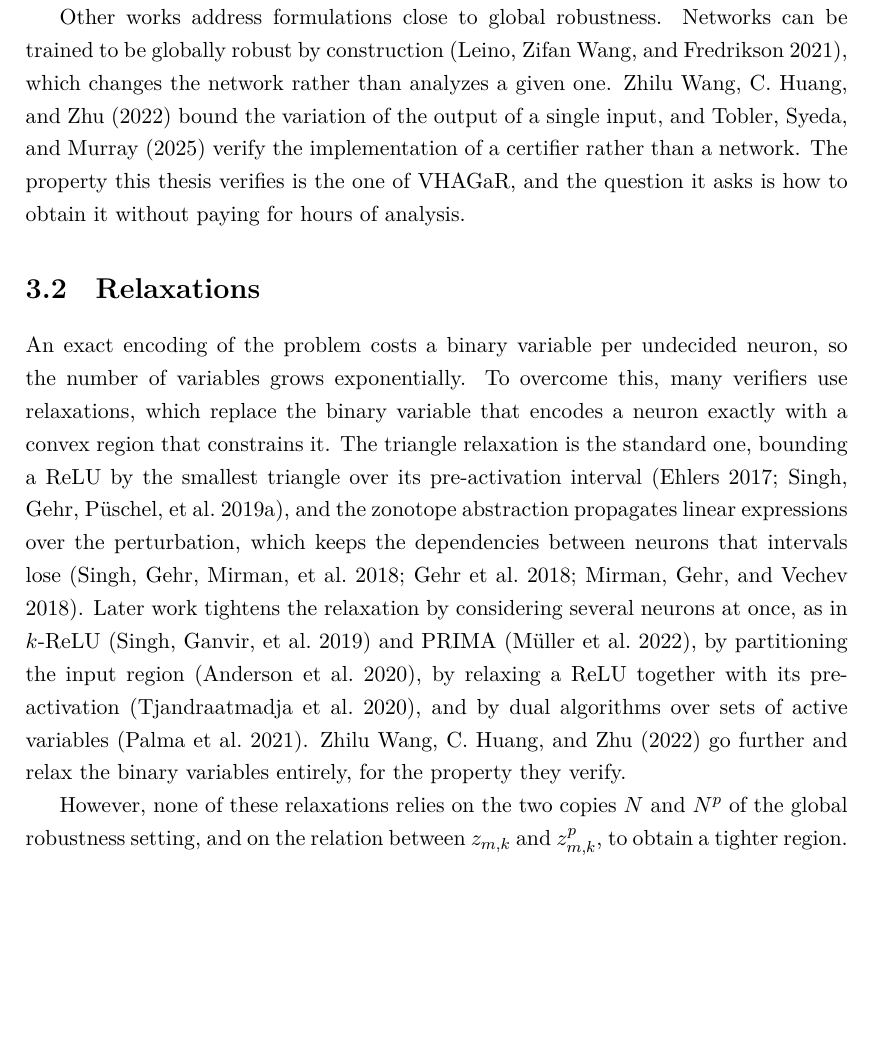
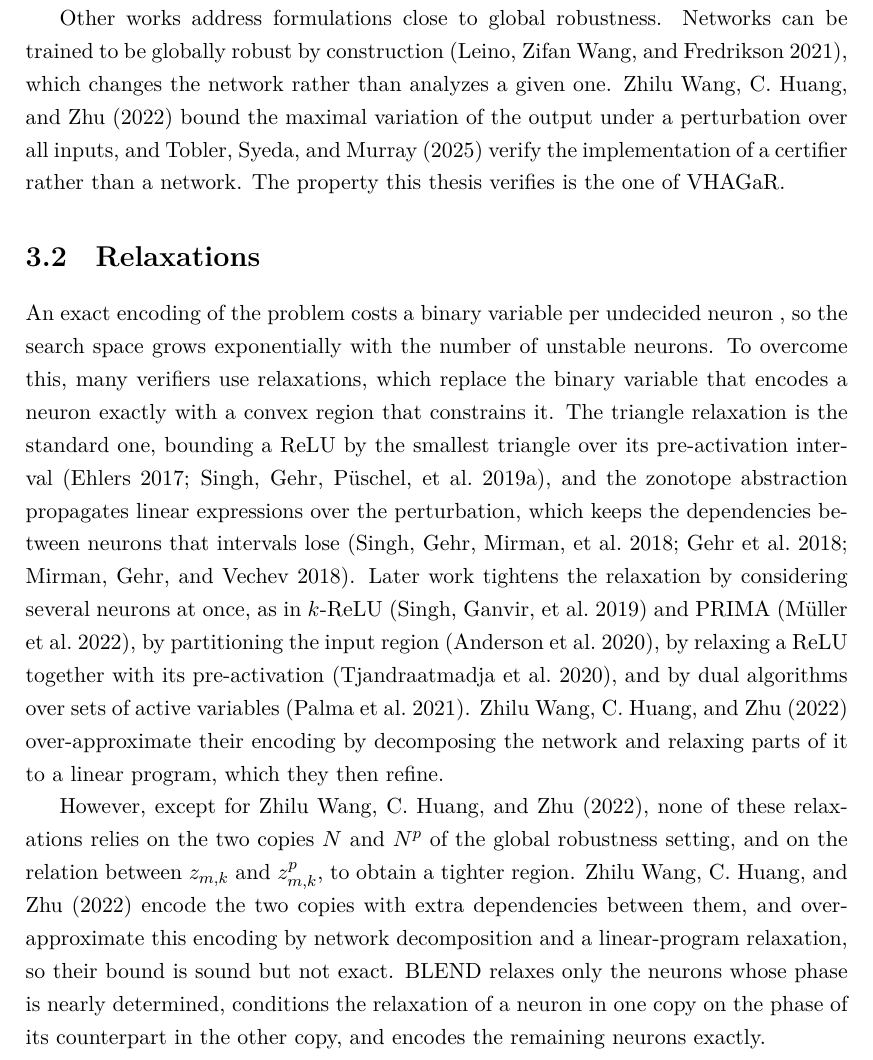
Before and after one commit to netaK126/neta_thesis_final, a LaTeX thesis (thesis.tex, which reads main/related-work.tex): part of page 20 of 72, cut so that both start at the same text, the shorter picture padded with empty space. Compiled offline with XeLaTeX.

Commit message:
Related Work: revise Chapter 3

```diff
--- a/main/related-work.tex
+++ b/main/related-work.tex
@@ -70,17 +70,20 @@ of reach.
 Other works address formulations close to global robustness.
 Networks can be trained to be globally robust by
 construction~\citep{leino2021gloro}, which changes the network rather
-than analyzes a given one. \citet{wang2022} bound the variation of the output of a single
-input, and \citet{tobler2025} verify the implementation of a
+than analyzes a given one. \citet{wang2022} bound the maximal variation of the output under a perturbation over all inputs,
+and \citet{tobler2025} verify the implementation of a
 certifier rather than a network. The property this thesis verifies is
-the one of \baseline, and the question it asks is how to obtain it
-without paying for hours of analysis.
+the one of \baseline.
 
 \section{Relaxations}
 \label{sec:related-relaxations}
 
-An exact encoding of the problem costs a binary variable per
-undecided neuron, so the number of variables grows exponentially. To
+An exact encoding of the problem
+% TODO (Dana): Neta: which problem? Name it, e.g., local or global robustness verification.
+ costs a binary variable per
+undecided neuron
+% TODO (Dana): Neta: ``undecided'' is a new term. Use ``unstable'', as in Chapter~\ref{ch:background}.
+, so the search space grows exponentially with the number of unstable neurons. To
 overcome this, many verifiers use relaxations, which replace the
 binary variable that encodes a neuron exactly with a convex region
 that constrains it. The triangle relaxation
@@ -95,12 +98,15 @@ PRIMA~\citep{muller2022prima}, by partitioning the input
 region~\citep{anderson2020tightened}, by relaxing a ReLU together with
 its pre-activation~\citep{tjandraatmadja2020convex}, and by dual
 algorithms over sets of active
-variables~\citep{depalma2021}. \citet{wang2022} go further and relax
-the binary variables entirely, for the property they verify.
+variables~\citep{depalma2021}. \citet{wang2022} over-approximate their encoding by decomposing the network and relaxing parts of it to a linear program, which they then refine.
 
-However, none of these relaxations relies on the two copies $N$ and
+However, except for \citet{wang2022}, none of these relaxations relies on the two copies $N$ and
 $N^{p}$ of the global robustness setting, and on the relation between
 $z_{m,k}$ and $z^{p}_{m,k}$, to obtain a tighter region.
+\citet{wang2022} encode the two copies with extra dependencies between them, and over-approximate this encoding by network decomposition and a linear-program relaxation, so their bound is sound but not exact. \tool relaxes only the neurons whose phase is nearly determined, conditions the relaxation of a neuron in one copy on the phase of its counterpart in the other copy, and encodes the remaining neurons exactly.
+%
+% TODO (Dana): Neta, double-check this description of \citet{wang2022} (interleaving twin-network MILP, network decomposition, LP relaxation with refinement) against their paper. The AI review of the AAAI submission asked for this positioning.
+
 
 \section{Incremental Verification}
 \label{sec:related-reuse}
```
Also changed, not shown: main/related-work.tex (14 more changed lines).
